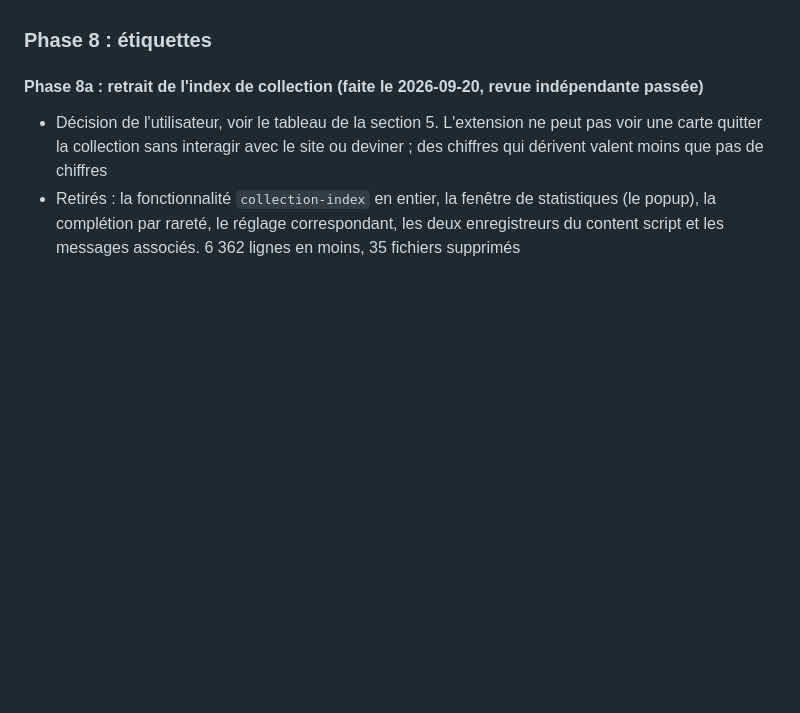
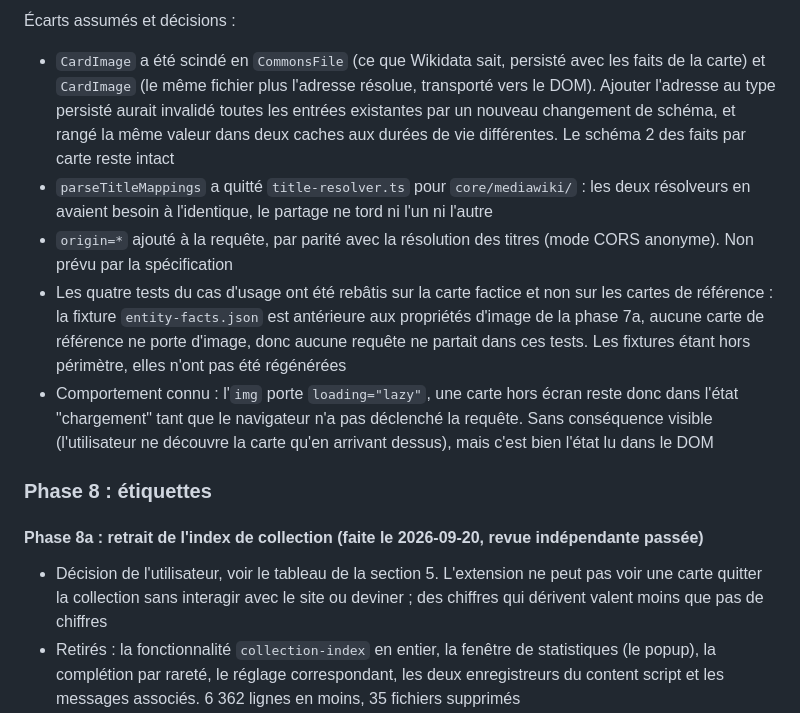
Before and after one commit to AlexherDev69/wikimasters-extended, a Markdown page: docs/PLAN.md, the part around one of its changes. GitHub-like rendering; blank space fills up the shorter version.

Commit message:
docs: record phase 7c and the disc marking the source
Co-Authored-By: Claude Opus 5 <noreply@anthropic.com>

```diff
--- a/docs/PLAN.md
+++ b/docs/PLAN.md
@@ -388,3 +404,10 @@ Aucune pénalité attribuable aux six propriétés n'en ressort : l'écart entre
+Écarts assumés et décisions :
+
+- `CardImage` a été scindé en `CommonsFile` (ce que Wikidata sait, persisté avec les faits de la carte) et `CardImage` (le même fichier plus l'adresse résolue, transporté vers le DOM). Ajouter l'adresse au type persisté aurait invalidé toutes les entrées existantes par un nouveau changement de schéma, et rangé la même valeur dans deux caches aux durées de vie différentes. Le schéma 2 des faits par carte reste intact
+- `parseTitleMappings` a quitté `title-resolver.ts` pour `core/mediawiki/` : les deux résolveurs en avaient besoin à l'identique, le partage ne tord ni l'un ni l'autre
+- `origin=*` ajouté à la requête, par parité avec la résolution des titres (mode CORS anonyme). Non prévu par la spécification
+- Les quatre tests du cas d'usage ont été rebâtis sur la carte factice et non sur les cartes de référence : la fixture `entity-facts.json` est antérieure aux propriétés d'image de la phase 7a, aucune carte de référence ne porte d'image, donc aucune requête ne partait dans ces tests. Les fixtures étant hors périmètre, elles n'ont pas été régénérées
+- Comportement connu : l'`img` porte `loading="lazy"`, une carte hors écran reste donc dans l'état "chargement" tant que le navigateur n'a pas déclenché la requête. Sans conséquence visible (l'utilisateur ne découvre la carte qu'en arrivant dessus), mais c'est bien l'état lu dans le DOM
 
 ### Phase 8 : étiquettes
 
```
Also changed, not shown: other parts of docs/PLAN.md (+18 -2 lines).
